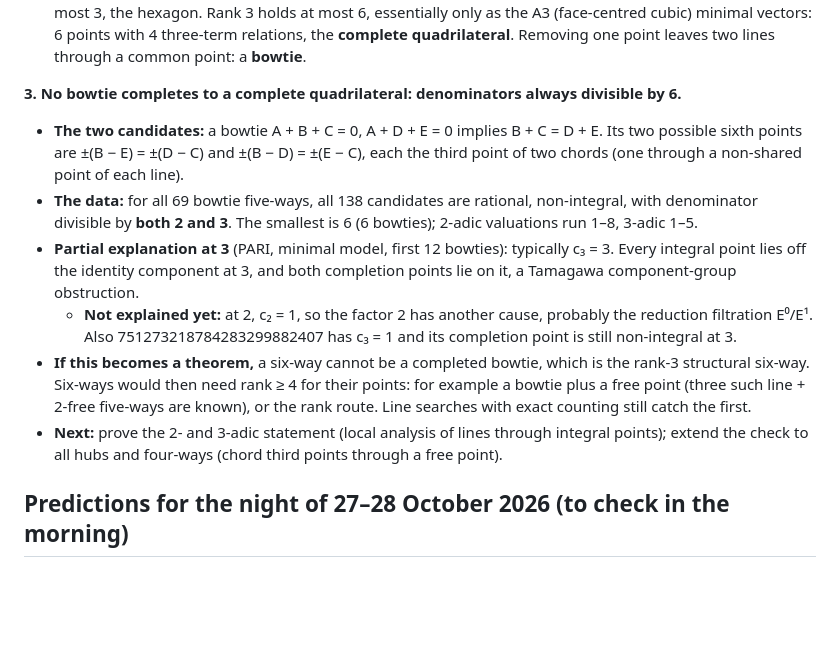
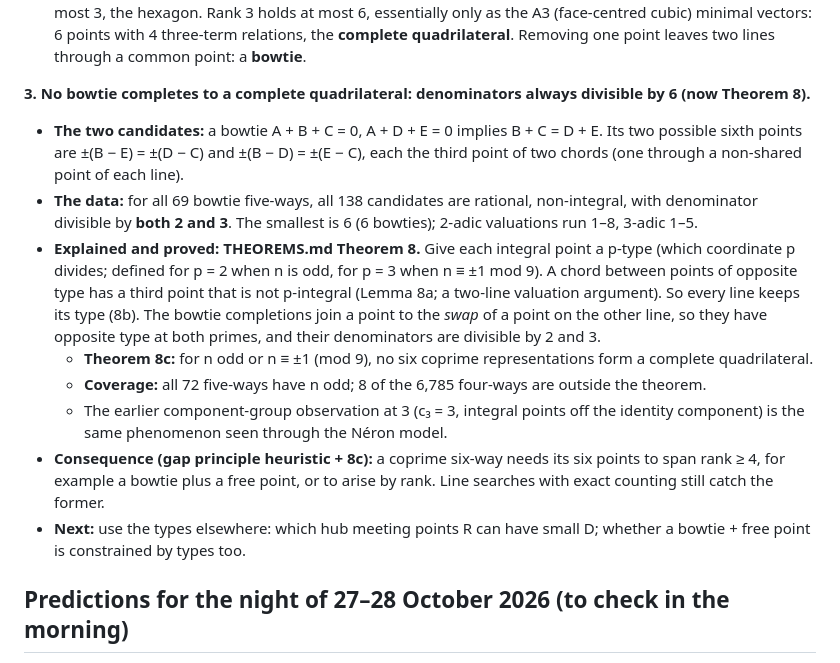
Before and after one commit to cavedave/taxicab, a Markdown page: experiments/mining/FINDINGS.md, the part around the change. Drawn GitHub-style; blank space fills up the shorter version.

```diff
--- a/experiments/mining/FINDINGS.md
+++ b/experiments/mining/FINDINGS.md
@@ -1172,22 +1172,26 @@ canonical height Gram matrices).
   6 points with 4 three-term relations, the **complete quadrilateral**. Removing one point leaves two lines
   through a common point: a **bowtie**.
 
-**3. No bowtie completes to a complete quadrilateral: denominators always divisible by 6.**
+**3. No bowtie completes to a complete quadrilateral: denominators always divisible by 6 (now Theorem 8).**
 - **The two candidates:** a bowtie A + B + C = 0, A + D + E = 0 implies B + C = D + E. Its two possible sixth
   points are ±(B − E) = ±(D − C) and ±(B − D) = ±(E − C), each the third point of two chords (one through a
   non-shared point of each line).
 - **The data:** for all 69 bowtie five-ways, all 138 candidates are rational, non-integral, with denominator
   divisible by **both 2 and 3**. The smallest is 6 (6 bowties); 2-adic valuations run 1–8, 3-adic 1–5.
-- **Partial explanation at 3** (PARI, minimal model, first 12 bowties): typically c₃ = 3. Every integral point
-  lies off the identity component at 3, and both completion points lie on it, a Tamagawa component-group
-  obstruction.
-  - **Not explained yet:** at 2, c₂ = 1, so the factor 2 has another cause, probably the reduction filtration
-    E⁰/E¹. Also 751273218784283299882407 has c₃ = 1 and its completion point is still non-integral at 3.
-- **If this becomes a theorem,** a six-way cannot be a completed bowtie, which is the rank-3 structural six-way.
-  Six-ways would then need rank ≥ 4 for their points: for example a bowtie plus a free point (three such
-  line + 2-free five-ways are known), or the rank route. Line searches with exact counting still catch the first.
-- **Next:** prove the 2- and 3-adic statement (local analysis of lines through integral points); extend the check
-  to all hubs and four-ways (chord third points through a free point).
+- **Explained and proved: THEOREMS.md Theorem 8.** Give each integral point a p-type (which coordinate p
+  divides; defined for p = 2 when n is odd, for p = 3 when n ≡ ±1 mod 9). A chord between points of opposite type
+  has a third point that is not p-integral (Lemma 8a; a two-line valuation argument). So every line keeps its
+  type (8b). The bowtie completions join a point to the *swap* of a point on the other line, so they have
+  opposite type at both primes, and their denominators are divisible by 2 and 3.
+  - **Theorem 8c:** for n odd or n ≡ ±1 (mod 9), no six coprime representations form a complete quadrilateral.
+  - **Coverage:** all 72 five-ways have n odd; 8 of the 6,785 four-ways are outside the theorem.
+  - The earlier component-group observation at 3 (c₃ = 3, integral points off the identity component) is the
+    same phenomenon seen through the Néron model.
+- **Consequence (gap principle heuristic + 8c):** a coprime six-way needs its six points to span rank ≥ 4, for
+  example a bowtie plus a free point, or to arise by rank. Line searches with exact counting still catch the
+  former.
+- **Next:** use the types elsewhere: which hub meeting points R can have small D; whether a bowtie + free point is
+  constrained by types too.
 
 ## Predictions for the night of 27–28 October 2026 (to check in the morning)
 
```
Also changed, not shown: experiments/mining/THEOREMS.md (+67 -0 lines).
